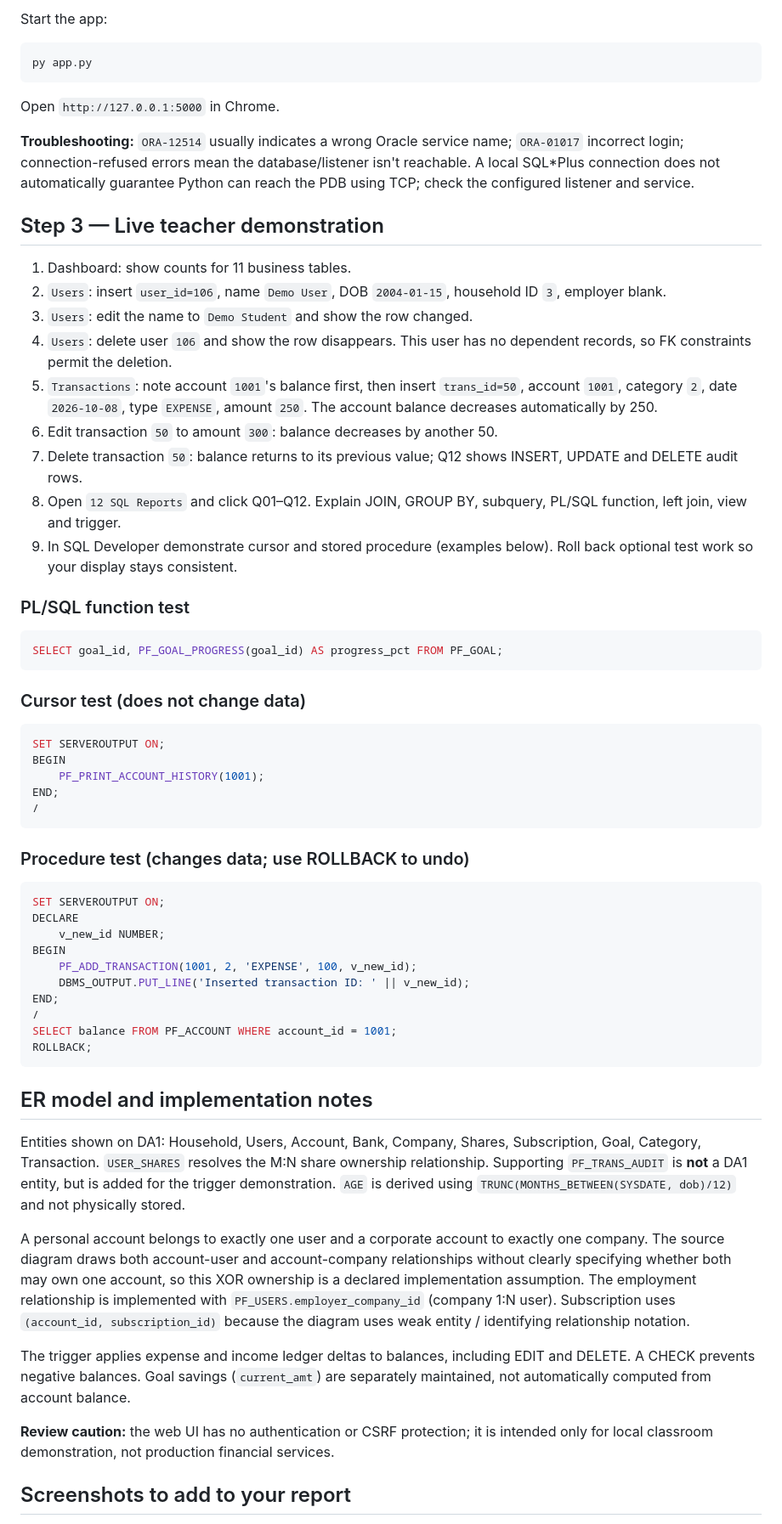
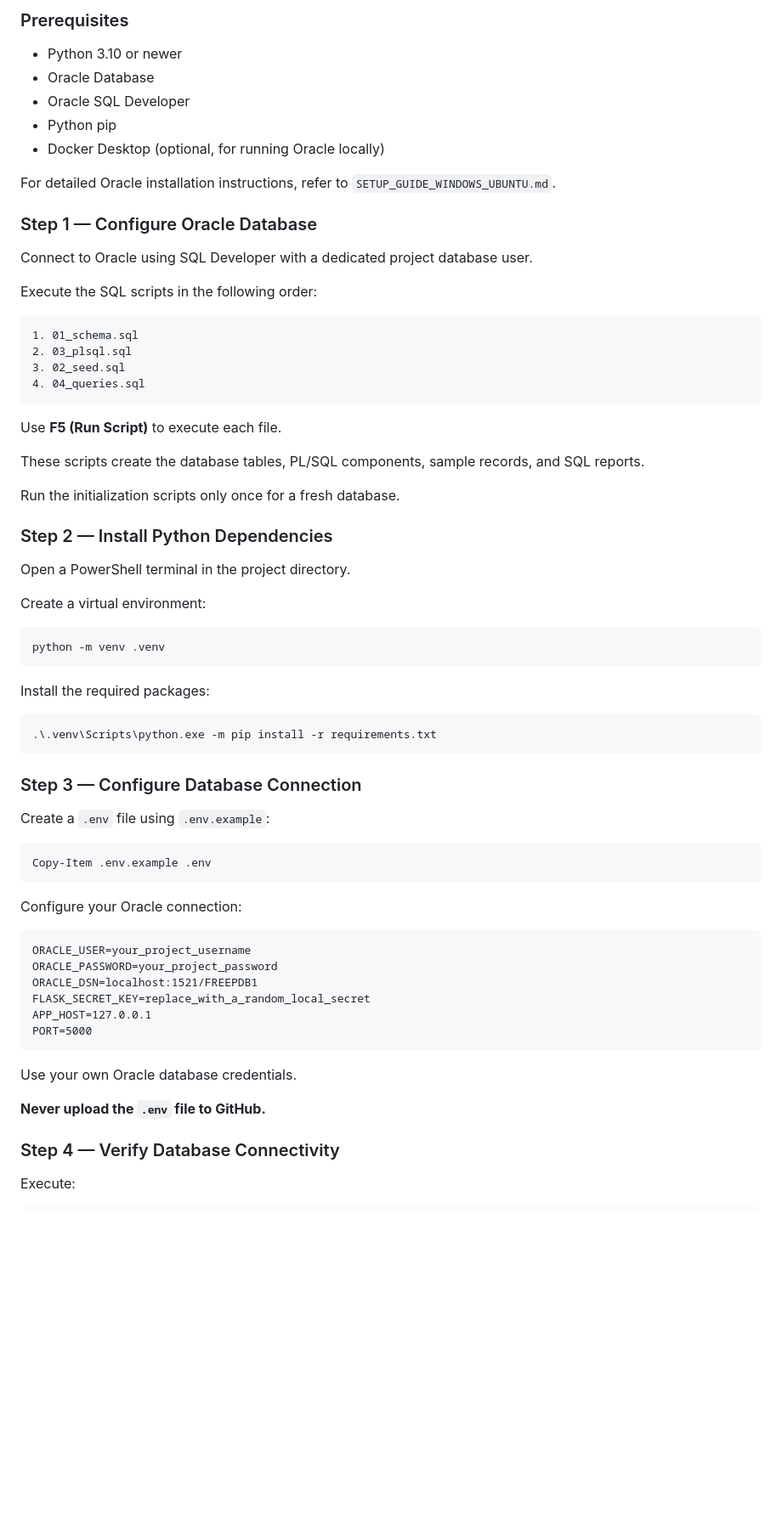
Before and after one commit to JaydonJP/Finance-DBMS, a Markdown page: README.md, the part around one of its changes. Shown at 85% size. Rendered like a GitHub page; blank space fills up the shorter version.

````diff
--- a/README.md
+++ b/README.md
@@ -44,66 +129,73 @@ Edit `.env` with **the same Oracle username/password and DSN used in SQL Develop
 
-Start the app:
+### Prerequisites
 
-```bat
-py app.py
+- Python 3.10 or newer
+- Oracle Database
+- Oracle SQL Developer
+- Python pip
+- Docker Desktop (optional, for running Oracle locally)
+
+For detailed Oracle installation instructions, refer to `SETUP_GUIDE_WINDOWS_UBUNTU.md`.
+
+### Step 1 — Configure Oracle Database
+
+Connect to Oracle using SQL Developer with a dedicated project database user.
+
+Execute the SQL scripts in the following order:
+
+```text
+1. 01_schema.sql
+2. 03_plsql.sql
+3. 02_seed.sql
+4. 04_queries.sql
 ```
 
-Open `http://127.0.0.1:5000` in Chrome.
+Use **F5 (Run Script)** to execute each file.
 
-**Troubleshooting:** `ORA-12514` usually indicates a wrong Oracle service name; `ORA-01017` incorrect login; connection-refused errors mean the database/listener isn't reachable. A local SQL*Plus connection does not automatically guarantee Python can reach the PDB using TCP; check the configured listener and service.
+These scripts create the database tables, PL/SQL components, sample records, and SQL reports.
 
-## Step 3 — Live teacher demonstration
+Run the initialization scripts only once for a fresh database.
 
-1. Dashboard: show counts for 11 business tables.
-2. `Users`: insert `user_id=106`, name `Demo User`, DOB `2004-01-15`, household ID `3`, employer blank.
-3. `Users`: edit the name to `Demo Student` and show the row changed.
-4. `Users`: delete user `106` and show the row disappears. This user has no dependent records, so FK constraints permit the deletion.
-5. `Transactions`: note account `1001`'s balance first, then insert `trans_id=50`, account `1001`, category `2`, date `2026-10-08`, type `EXPENSE`, amount `250`. The account balance decreases automatically by 250.
-6. Edit transaction `50` to amount `300`: balance decreases by another 50.
-7. Delete transaction `50`: balance returns to its previous value; Q12 shows INSERT, UPDATE and DELETE audit rows.
-8. Open `12 SQL Reports` and click Q01–Q12. Explain JOIN, GROUP BY, subquery, PL/SQL function, left join, view and trigger.
-9. In SQL Developer demonstrate cursor and stored procedure (examples below). Roll back optional test work so your display stays consistent.
+### Step 2 — Install Python Dependencies
 
-### PL/SQL function test
+Open a PowerShell terminal in the project directory.
 
-```sql
-SELECT goal_id, PF_GOAL_PROGRESS(goal_id) AS progress_pct FROM PF_GOAL;
+Create a virtual environment:
+
+```powershell
+python -m venv .venv
 ```
 
-### Cursor test (does not change data)
+Install the required packages:
 
-```sql
-SET SERVEROUTPUT ON;
-BEGIN
-    PF_PRINT_ACCOUNT_HISTORY(1001);
-END;
-/
+```powershell
+.\.venv\Scripts\python.exe -m pip install -r requirements.txt
 ```
 
-### Procedure test (changes data; use ROLLBACK to undo)
+### Step 3 — Configure Database Connection
 
-```sql
-SET SERVEROUTPUT ON;
-DECLARE
-    v_new_id NUMBER;
-BEGIN
-    PF_ADD_TRANSACTION(1001, 2, 'EXPENSE', 100, v_new_id);
-    DBMS_OUTPUT.PUT_LINE('Inserted transaction ID: ' || v_new_id);
-END;
-/
-SELECT balance FROM PF_ACCOUNT WHERE account_id = 1001;
-ROLLBACK;
+Create a `.env` file using `.env.example`:
+
+```powershell
+Copy-Item .env.example .env
 ```
 
-## ER model and implementation notes
+Configure your Oracle connection:
 
-Entities shown on DA1: Household, Users, Account, Bank, Company, Shares, Subscription, Goal, Category, Transaction. `USER_SHARES` resolves the M:N share ownership relationship. Supporting `PF_TRANS_AUDIT` is **not** a DA1 entity, but is added for the trigger demonstration. `AGE` is derived using `TRUNC(MONTHS_BETWEEN(SYSDATE, dob)/12)` and not physically stored.
+```dotenv
+ORACLE_USER=your_project_username
+ORACLE_PASSWORD=your_project_password
+ORACLE_DSN=localhost:1521/FREEPDB1
+FLASK_SECRET_KEY=replace_with_a_random_local_secret
+APP_HOST=127.0.0.1
+PORT=5000
+```
 
-A personal account belongs to exactly one user and a corporate account to exactly one company. The source diagram draws both account-user and account-company relationships without clearly specifying whether both may own one account, so this XOR ownership is a declared implementation assumption. The employment relationship is implemented with `PF_USERS.employer_company_id` (company 1:N user). Subscription uses `(account_id, subscription_id)` because the diagram uses weak entity / identifying relationship notation.
+Use your own Oracle database credentials.
 
-The trigger applies expense and income ledger deltas to balances, including EDIT and DELETE. A CHECK prevents negative balances. Goal savings (`current_amt`) are separately maintained, not automatically computed from account balance.
+**Never upload the `.env` file to GitHub.**
 
-**Review caution:** the web UI has no authentication or CSRF protection; it is intended only for local classroom demonstration, not production financial services.
+### Step 4 — Verify Database Connectivity
 
-## Screenshots to add to your report
+Execute:
 
````
Also changed, not shown: other parts of README.md (+173 -38 lines).
